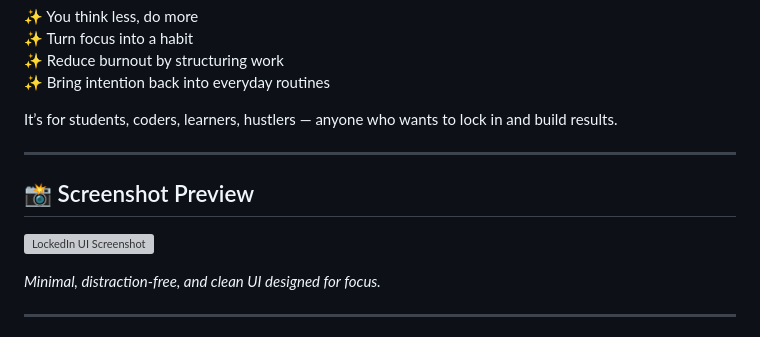
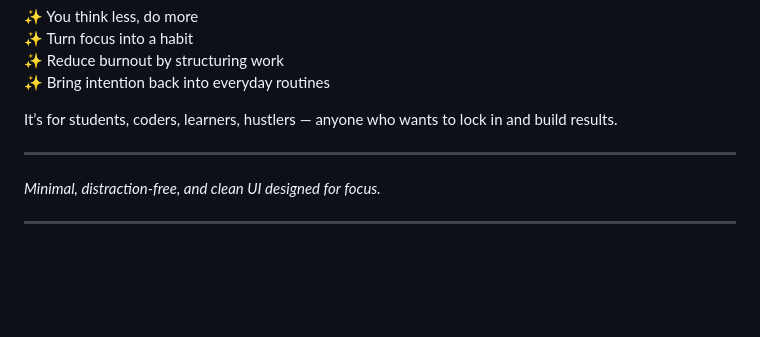
Before and after one commit to SaadSiddiquix1/LOCKEDIN-Productivity-Platform, a Markdown page: README.md, the part around the change. Rendered like a GitHub page; blank space fills up the shorter version; grey boxes are pictures that could not be loaded.

```diff
--- a/README.md
+++ b/README.md
@@ -32,10 +32,6 @@ In today’s world, attention is one of the most valuable resources — and also
 It’s for students, coders, learners, hustlers — anyone who wants to lock in and build results.
 
 ---
-
-## 📸 Screenshot Preview
-
-![LockedIn UI Screenshot](https://lockedin-d7c07.web.app/)
 
 *Minimal, distraction-free, and clean UI designed for focus.*
 
```
